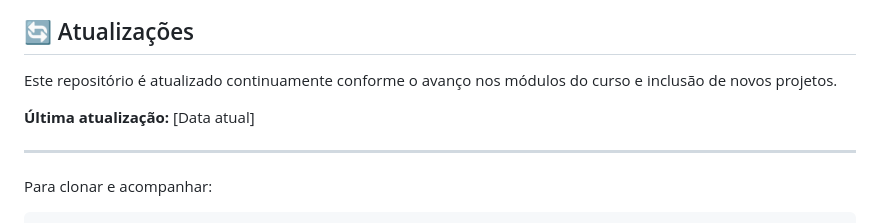
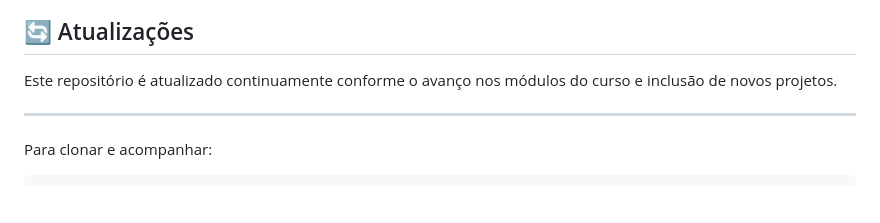
Before and after one commit to ahaerdy/Freecodecamp-Learning, a Markdown page: README.md, the part around the change. GitHub-like rendering; blank space fills up the shorter version.

```diff
--- a/README.md
+++ b/README.md
@@ -111,8 +111,6 @@ Cada módulo contém:
 
 Este repositório é atualizado continuamente conforme o avanço nos módulos do curso e inclusão de novos projetos.
 
-**Última atualização:** [Data atual]
-
 ---
 
 Para clonar e acompanhar:
```
